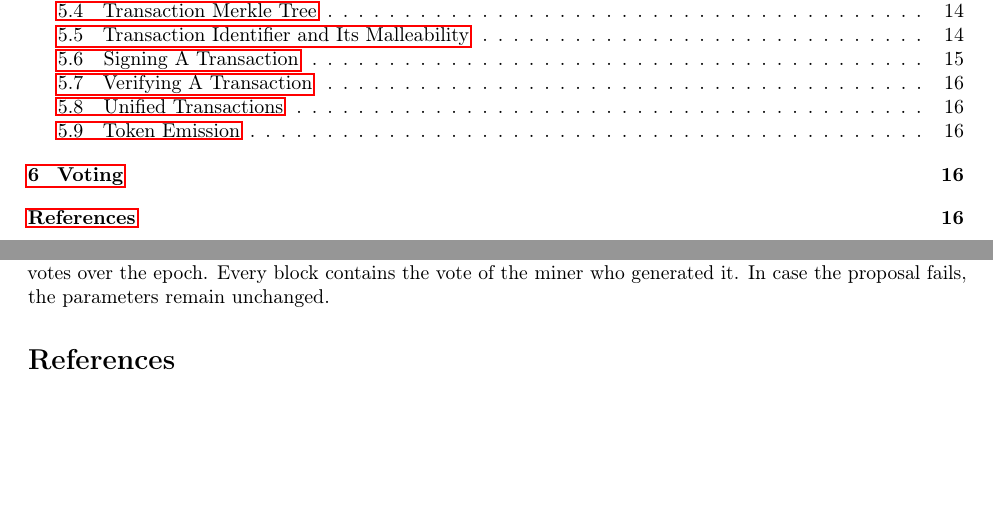
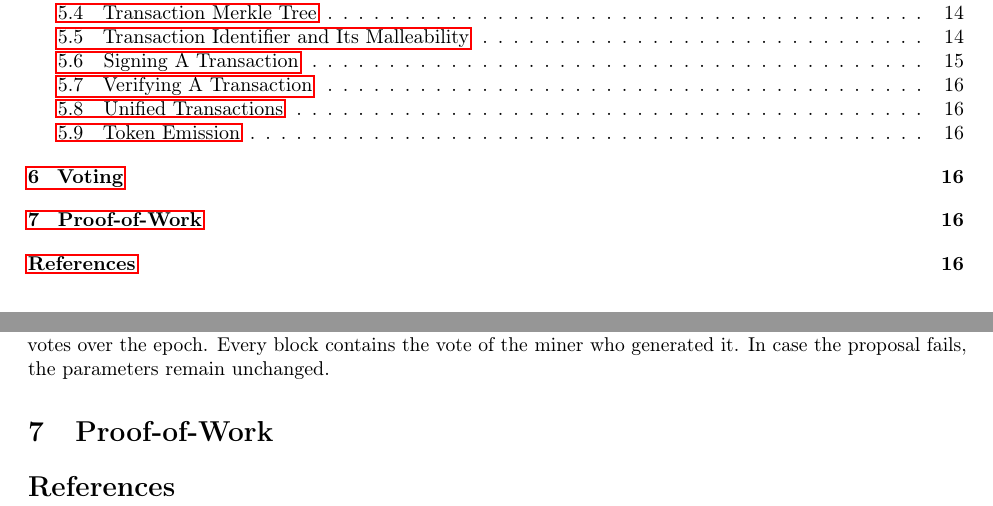
Before and after one commit to ergoplatform/ergo, a LaTeX document (papers/yellow/main.tex): two parts of pages 2 and 16 of 16, joined at a grey line, cut so that both start at the same text, the shorter picture padded with empty space. Compiled offline with pdfLaTeX.

Commit message:
+x compile.sh, PoW section

```diff
--- a/papers/yellow/main.tex
+++ b/papers/yellow/main.tex
@@ -758,6 +758,8 @@ from the tree:
 \section{Voting}
 \input{voting.tex}
 
+\section{Proof-of-Work}
+
 \bibliographystyle{elsarticle-num}
 \bibliography{sources.bib}
 \addcontentsline{toc}{section}{References}
```
Also changed, not shown: papers/yellow/main.pdf, papers/yellow/main.tex (4 more changed lines).
